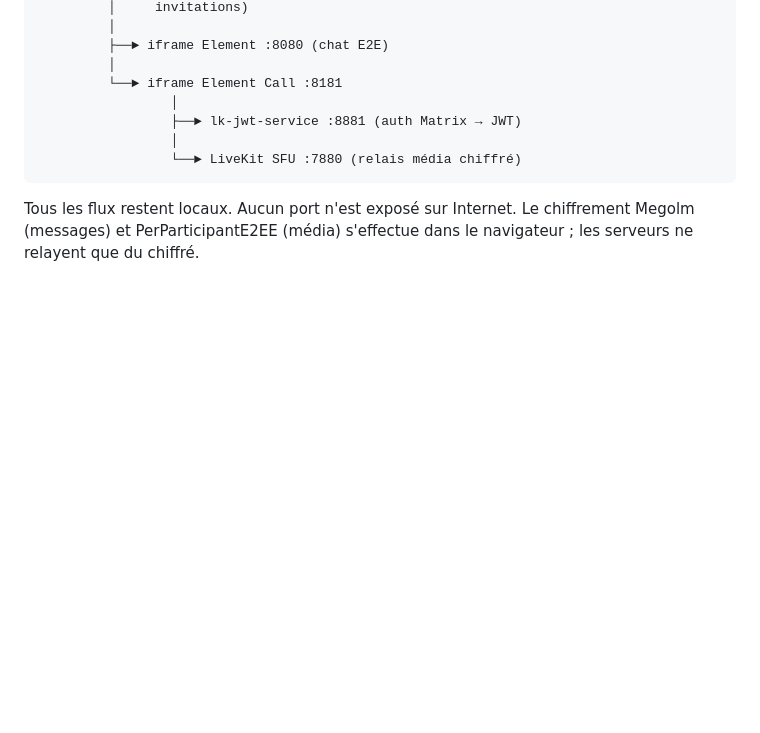
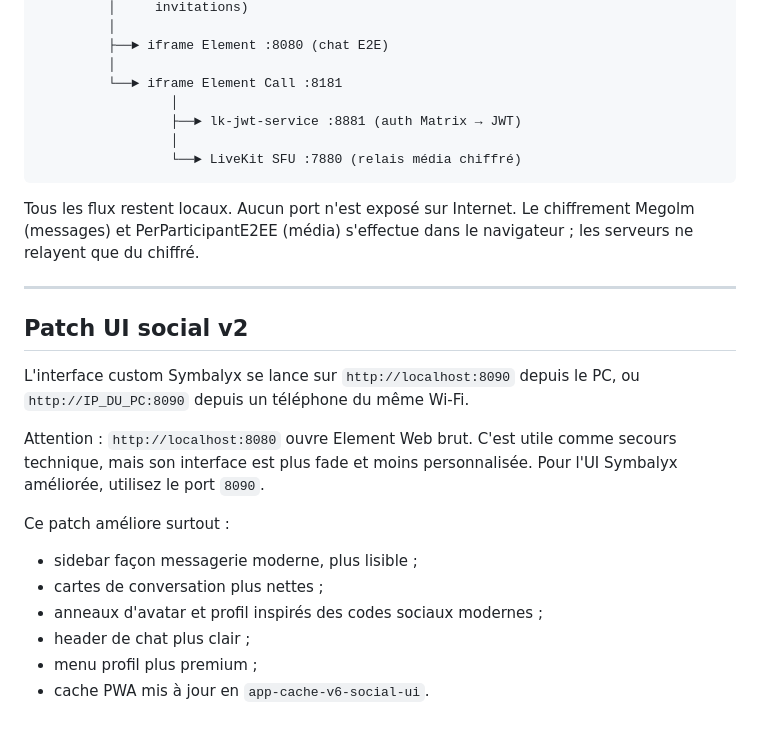
Before and after one commit to symbalyx/LLM-private, a Markdown page: SECURITY.md, the part around the change. Rendered like a GitHub page; blank space fills up the shorter version.

```diff
--- a/SECURITY.md
+++ b/SECURITY.md
@@ -776,3 +776,20 @@ Pas besoin de rebuild : `docker compose restart ui` (ou recharger la page).
 
 Tous les flux restent locaux. Aucun port n'est exposé sur Internet.
 Le chiffrement Megolm (messages) et PerParticipantE2EE (média) s'effectue dans le navigateur ; les serveurs ne relayent que du chiffré.
+
+
+---
+
+## Patch UI social v2
+
+L'interface custom Symbalyx se lance sur `http://localhost:8090` depuis le PC, ou `http://IP_DU_PC:8090` depuis un téléphone du même Wi-Fi.
+
+Attention : `http://localhost:8080` ouvre Element Web brut. C'est utile comme secours technique, mais son interface est plus fade et moins personnalisée. Pour l'UI Symbalyx améliorée, utilisez le port `8090`.
+
+Ce patch améliore surtout :
+- sidebar façon messagerie moderne, plus lisible ;
+- cartes de conversation plus nettes ;
+- anneaux d'avatar et profil inspirés des codes sociaux modernes ;
+- header de chat plus clair ;
+- menu profil plus premium ;
+- cache PWA mis à jour en `app-cache-v6-social-ui`.
```
